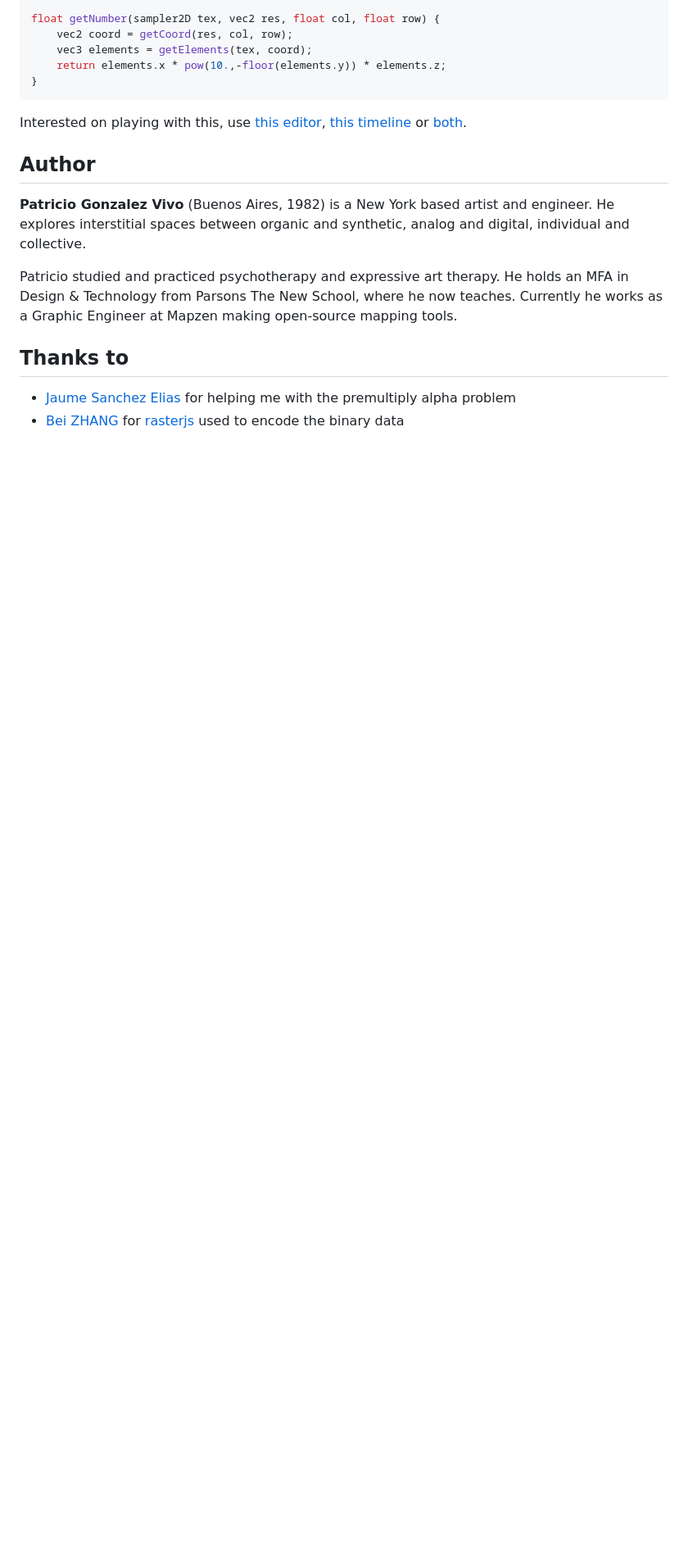
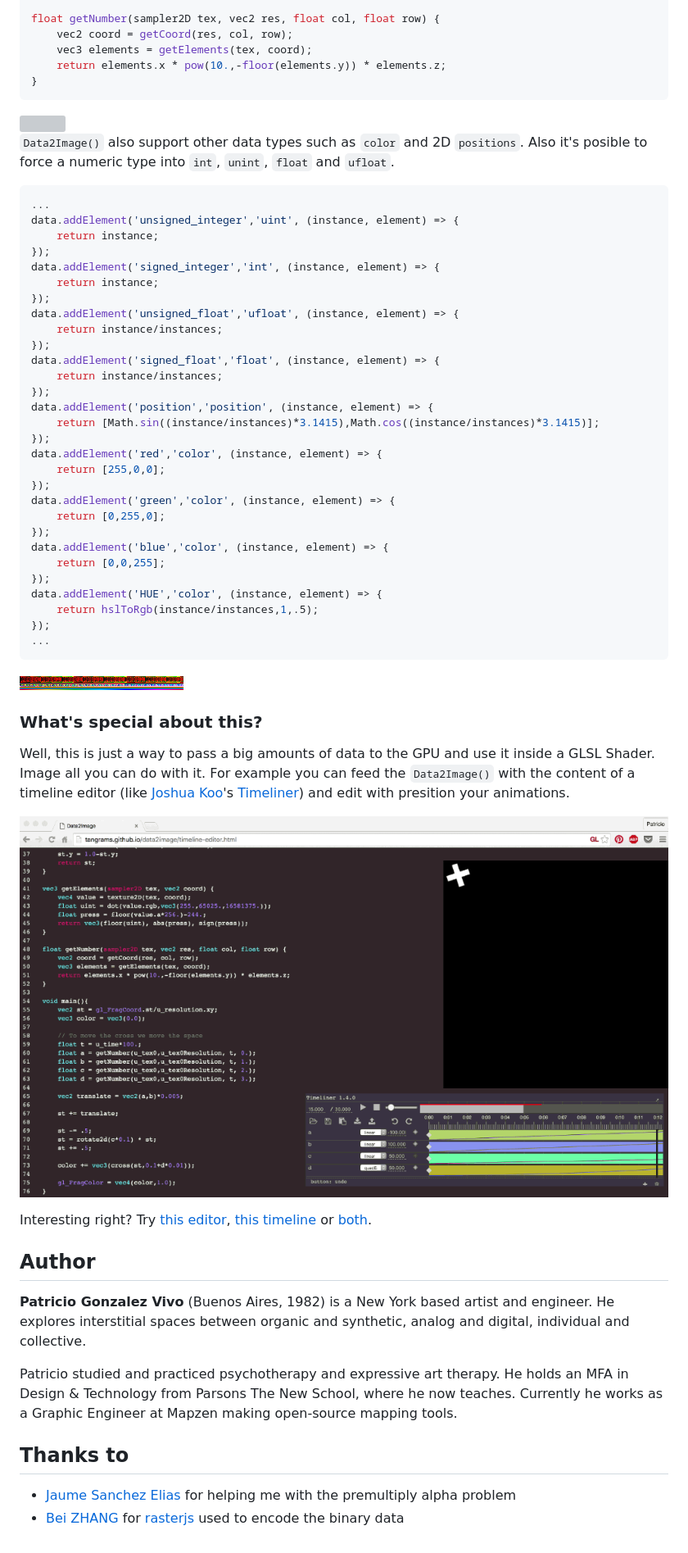
Before and after one commit to tangrams/data2image, a Markdown page: README.md, the part around the change printed below. Shown: that part at 82% size. Drawn GitHub-style; pictures changed too: imgs/02.png (added), imgs/timeline-editor.gif (added); blank space fills up the shorter version; grey boxes are pictures that could not be loaded.

Commit message:
better README

````diff
--- a/README.md
+++ b/README.md
@@ -60,7 +64,51 @@ float getNumber(sampler2D tex, vec2 res, float col, float row) {
 }
 ```
 
-Interested on playing with this, use [this editor](editor.html), [this timeline](timeline.html) or [both](timeline-editor.html).
+<img src="imgs/01.gif" alt="" data-pin-nopin="true" style="width:70%;">
+
+```Data2Image()``` also support other data types such as ```color``` and 2D ```positions```. Also it's posible to force a numeric type into ```int```, ```unint```, ```float``` and ```ufloat```.
+
+```js
+...
+data.addElement('unsigned_integer','uint', (instance, element) => {
+    return instance;
+});
+data.addElement('signed_integer','int', (instance, element) => {
+    return instance;
+});
+data.addElement('unsigned_float','ufloat', (instance, element) => {
+    return instance/instances;
+});
+data.addElement('signed_float','float', (instance, element) => {
+    return instance/instances;
+});
+data.addElement('position','position', (instance, element) => {
+    return [Math.sin((instance/instances)*3.1415),Math.cos((instance/instances)*3.1415)];
+});
+data.addElement('red','color', (instance, element) => {
+    return [255,0,0];
+});
+data.addElement('green','color', (instance, element) => {
+    return [0,255,0];
+});
+data.addElement('blue','color', (instance, element) => {
+    return [0,0,255];
+});
+data.addElement('HUE','color', (instance, element) => {
+    return hslToRgb(instance/instances,1,.5);
+});
+...
+```
+
+<a href="http://tangrams.github.io/data2image/display.html"><img src="imgs/02.png" alt="" data-pin-nopin="true" style="width:100%;"></a>
+
+### What's special about this?
+
+Well, this is just a way to pass a big amounts of data to the GPU and use it inside a GLSL Shader. Image all you can do with it. For example you can feed the ```Data2Image()``` with the content of a timeline editor (like [Joshua Koo](https://twitter.com/blurspline)'s [Timeliner](https://github.com/zz85/timeliner)) and edit with presition your animations.
+
+[![](imgs/timeline-editor.gif)](http://tangrams.github.io/data2image/timeline-editor.html)
+
+Interesting right? Try [this editor](http://tangrams.github.io/data2image/editor.html), [this timeline](http://tangrams.github.io/data2image/timeline.html) or [both](http://tangrams.github.io/data2image/timeline-editor.html).
 
 ## Author
 
````
Also changed, not shown: other parts of README.md (+8 -4 lines), imgs/00.png (added), 5 other files.
